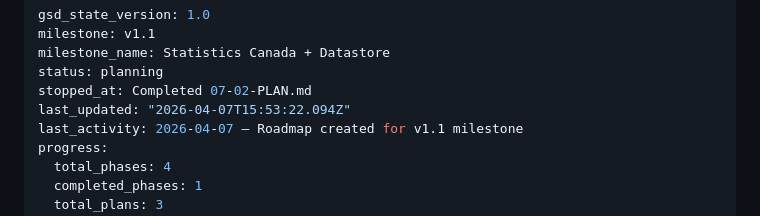
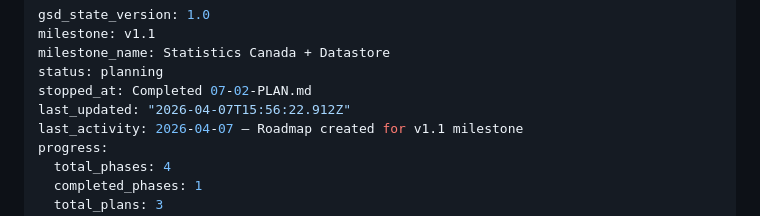
Before and after one commit to ReyemTech/mcp-canada, a Markdown page: .planning/STATE.md, the part around the change. Rendered like a GitHub page.

Commit message:
docs(phase-07): complete phase execution

```diff
--- a/.planning/STATE.md
+++ b/.planning/STATE.md
@@ -4,7 +4,7 @@ milestone: v1.1
 milestone_name: Statistics Canada + Datastore
 status: planning
 stopped_at: Completed 07-02-PLAN.md
-last_updated: "2026-04-07T15:53:22.094Z"
+last_updated: "2026-04-07T15:56:22.912Z"
 last_activity: 2026-04-07 — Roadmap created for v1.1 milestone
 progress:
   total_phases: 4
```
Also changed, not shown: 1 other file.
